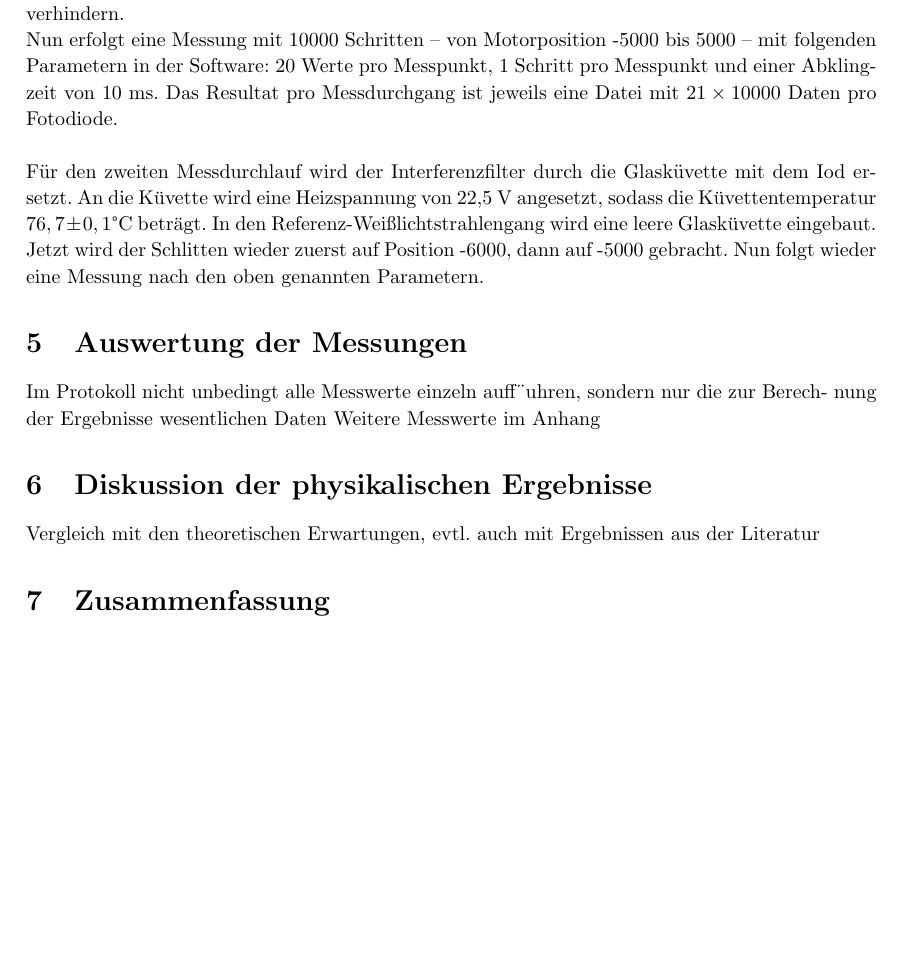
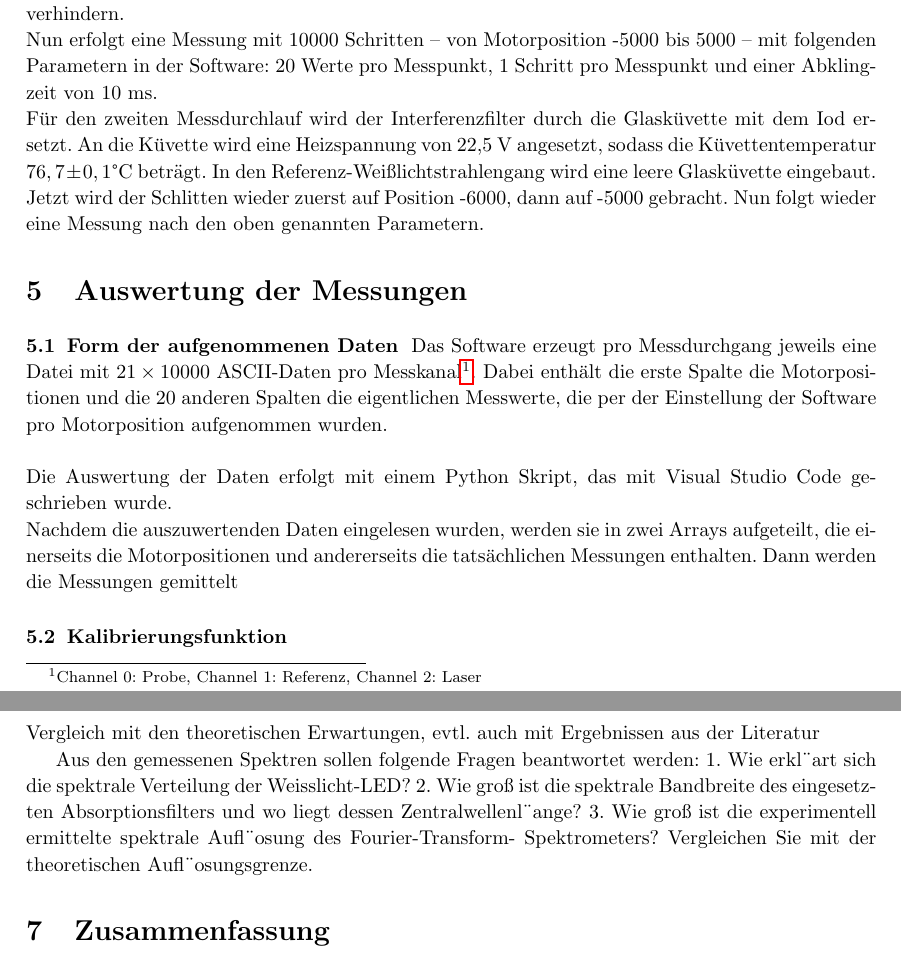
Before and after one commit to echoisablub/F-Prak, a LaTeX document (Protokoll KV6 Latex/Protokoll KV6.tex): part of page 4 of 6 before the commit and two parts of pages 4 and 5 of 7 after it, the two joined at a grey line, cut so that both start at the same text, the shorter picture padded with empty space. Compiled offline with pdfLaTeX.

Commit message:
protokoll update

```diff
--- a/Protokoll KV6 Latex/Protokoll KV6.tex
+++ b/Protokoll KV6 Latex/Protokoll KV6.tex
@@ -129,19 +129,30 @@ Bevor die Messungen gestartet werden, muss die Position Null des Motors auf die
 Fourier-Transform-Spektroskopie basiert darauf, die Weglängendifferenz der beiden Teilarme des Interferometers kontrolliert zu variieren. Durch die Variation der Weglängendifferenz wird auch die zeitliche Verzögerung der beiden Teilstrahlen $\Delta t$ variiert.\\\\
 Der Versuch lässt sich in zwei Abschnitte aufteilen. Im ersten Messdurchlauf ist ein Interferenz-Filter die Probe, im Zweiten eine Küvette mit molekularem Iod. Das Ziel ist es die Veränderung des Weißlichtspektrums unter Einfluss der beiden Proben zu untersuchen.\\\\
 Nach der Justage wird der Interferenzfilter in einen der beiden Weißlichtstrahlengänge eingebaut. Der Schlitten des Spiegels wird vom Nullpunkt bis zu Motorposition -6000 gefahren und dann 1000 Schritte zurückgefahren um das mögliche Spiel des Motors beim Umkehren des Schlittens zu verhindern.\\
-Nun erfolgt eine Messung mit 10000 Schritten -- von Motorposition -5000 bis 5000 -- mit folgenden Parametern in der Software: 20 Werte pro Messpunkt, 1 Schritt pro Messpunkt und einer Abklingzeit von 10 ms. Das Resultat pro Messdurchgang ist jeweils eine Datei mit $21 \times 10000$ Daten pro Fotodiode.\\\\
+Nun erfolgt eine Messung mit 10000 Schritten -- von Motorposition -5000 bis 5000 -- mit folgenden Parametern in der Software: 20 Werte pro Messpunkt, 1 Schritt pro Messpunkt und einer Abklingzeit von 10 ms.\\
 Für den zweiten Messdurchlauf wird der Interferenzfilter durch die Glasküvette mit dem Iod ersetzt. An die Küvette wird eine Heizspannung von 22,5 V angesetzt, sodass die Küvettentemperatur $76,7\pm 0,1$°C beträgt. In den Referenz-Weißlichtstrahlengang wird eine leere Glasküvette eingebaut.\\
 Jetzt wird der Schlitten wieder zuerst auf Position -6000, dann auf -5000 gebracht. Nun folgt wieder eine Messung nach den oben genannten Parametern.
 
 \section{Auswertung der Messungen}
+%Im Protokoll nicht unbedingt alle Messwerte einzeln auﬀ¨uhren, sondern nur die zur Berechnung der Ergebnisse wesentlichen Daten
+%Weitere Messwerte im Anhang
+\subsection{Form der aufgenommenen Daten}
+Das Software erzeugt pro Messdurchgang jeweils eine Datei mit $21 \times 10000$ ASCII-Daten pro Messkanal\footnote{Channel 0: Probe, Channel 1: Referenz, Channel 2: Laser}. Dabei enthält die erste Spalte die Motorpositionen und die 20 anderen Spalten die eigentlichen Messwerte, die per der Einstellung der Software pro Motorposition aufgenommen wurden.\\\\
+Die Auswertung der Daten erfolgt mit einem Python Skript, das mit Visual Studio Code geschrieben wurde.\\
+Nachdem die auszuwertenden Daten eingelesen wurden, werden sie in zwei Arrays aufgeteilt, die einerseits die Motorpositionen und andererseits die tatsächlichen Messungen enthalten. Dann werden die Messungen gemittelt
 
-Im Protokoll nicht unbedingt alle Messwerte einzeln auﬀ¨uhren, sondern nur die zur Berech-
-nung der Ergebnisse wesentlichen Daten
-Weitere Messwerte im Anhang
+
+\subsection{Kalibrierungsfunktion}
 
 \section{Diskussion der physikalischen Ergebnisse}
 Vergleich mit den theoretischen Erwartungen, evtl. auch mit Ergebnissen aus der Literatur
 
+Aus den gemessenen Spektren sollen folgende Fragen beantwortet werden:
+1. Wie erkl¨art sich die spektrale Verteilung der Weisslicht-LED?
+2. Wie groß ist die spektrale Bandbreite des eingesetzten Absorptionsfilters und wo liegt
+dessen Zentralwellenl¨ange?
+3. Wie groß ist die experimentell ermittelte spektrale Aufl¨osung des Fourier-Transform-
+Spektrometers? Vergleichen Sie mit der theoretischen Aufl¨osungsgrenze.
 
 \section{Zusammenfassung}
 \subsection{}  Das will ich belegen \cite[p. 2]{erstesBuch}
```
Also changed, not shown: Protokoll KV6 Latex/Protokoll KV6.pdf.
